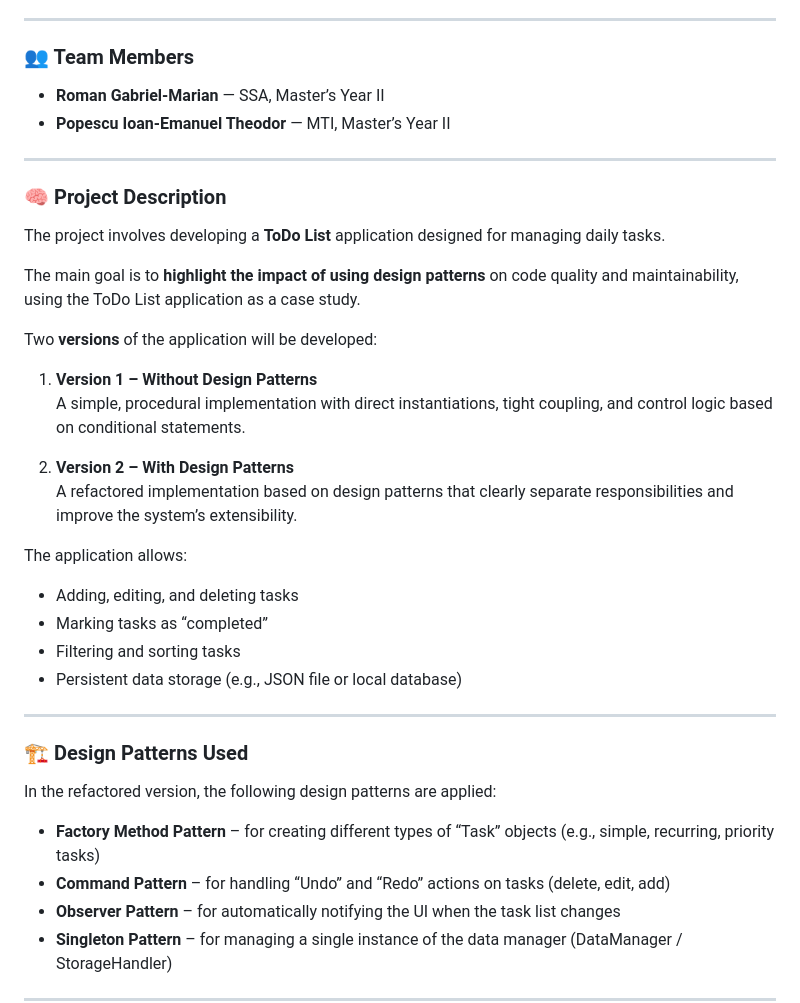
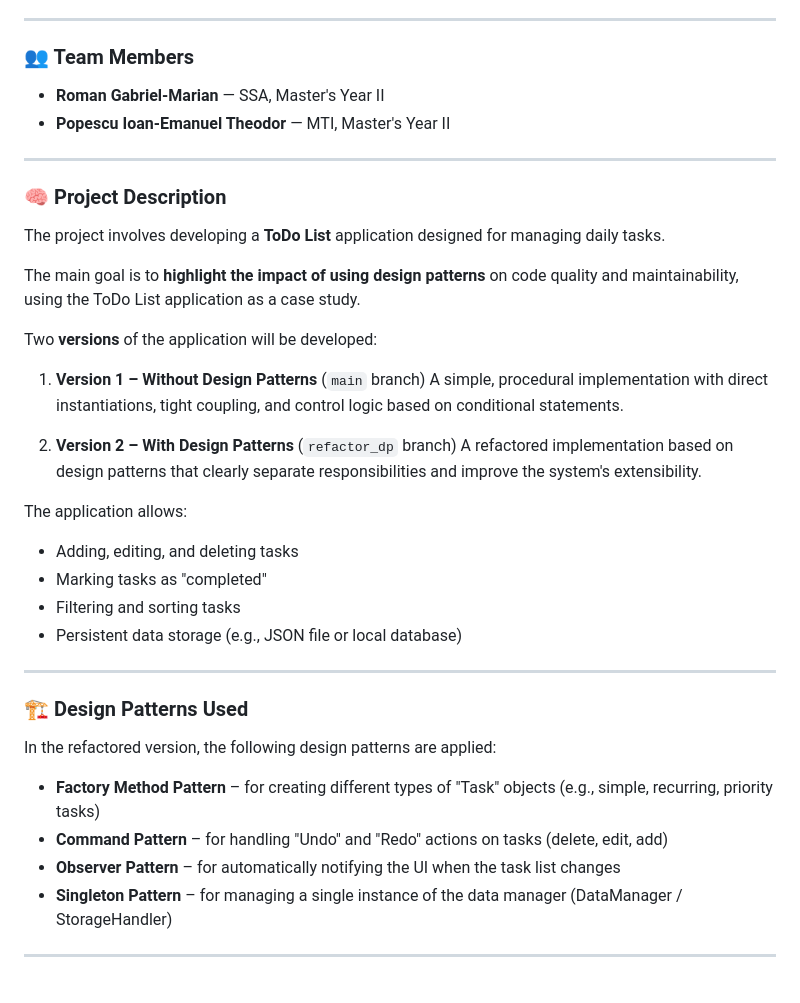
Before and after one commit to Romanhessec/todo_dp, a Markdown page: README.md, the part around one of its changes. Rendered like a GitHub page; blank space fills up the shorter version.

```diff
--- a/README.md
+++ b/README.md
@@ -7,8 +7,8 @@
 ---
 
 ### 👥 Team Members
-- **Roman Gabriel-Marian** — SSA, Master’s Year II
-- **Popescu Ioan-Emanuel Theodor** — MTI, Master’s Year II
+- **Roman Gabriel-Marian** — SSA, Master's Year II
+- **Popescu Ioan-Emanuel Theodor** — MTI, Master's Year II
 
 ---
 
@@ -18,15 +18,15 @@ The project involves developing a **ToDo List** application designed for managin
 The main goal is to **highlight the impact of using design patterns** on code quality and maintainability, using the ToDo List application as a case study.
 
 Two **versions** of the application will be developed:
-1. **Version 1 – Without Design Patterns**
+1. **Version 1 – Without Design Patterns** (`main` branch)
    A simple, procedural implementation with direct instantiations, tight coupling, and control logic based on conditional statements.
 
-2. **Version 2 – With Design Patterns**
-   A refactored implementation based on design patterns that clearly separate responsibilities and improve the system’s extensibility.
+2. **Version 2 – With Design Patterns** (`refactor_dp` branch)
+   A refactored implementation based on design patterns that clearly separate responsibilities and improve the system's extensibility.
 
 The application allows:
 - Adding, editing, and deleting tasks
-- Marking tasks as “completed”
+- Marking tasks as "completed"
 - Filtering and sorting tasks
 - Persistent data storage (e.g., JSON file or local database)
 
@@ -36,8 +36,8 @@ The application allows:
 
 In the refactored version, the following design patterns are applied:
 
-- **Factory Method Pattern** – for creating different types of “Task” objects (e.g., simple, recurring, priority tasks)
-- **Command Pattern** – for handling “Undo” and “Redo” actions on tasks (delete, edit, add)
+- **Factory Method Pattern** – for creating different types of "Task" objects (e.g., simple, recurring, priority tasks)
+- **Command Pattern** – for handling "Undo" and "Redo" actions on tasks (delete, edit, add)
 - **Observer Pattern** – for automatically notifying the UI when the task list changes
 - **Singleton Pattern** – for managing a single instance of the data manager (DataManager / StorageHandler)
 
```
Also changed, not shown: other parts of README.md (+32 -1 lines).
